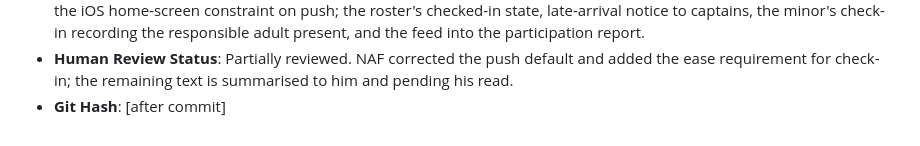
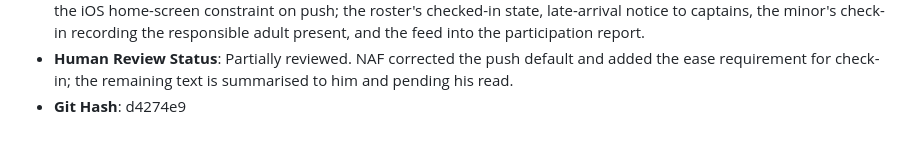
Before and after one commit to w3usr/ARCOps, a Markdown page: ai/ai_usage_log.md, the part around the change. GitHub-like rendering.

Commit message:
Update AI usage log with git hash

```diff
--- a/ai/ai_usage_log.md
+++ b/ai/ai_usage_log.md
@@ -379,4 +379,4 @@ carries the actual running model ID.
   participation report.
 - **Human Review Status**: Partially reviewed. NAF corrected the push default and added the
   ease requirement for check-in; the remaining text is summarised to him and pending his read.
-- **Git Hash**: [after commit]
+- **Git Hash**: d4274e9
```
